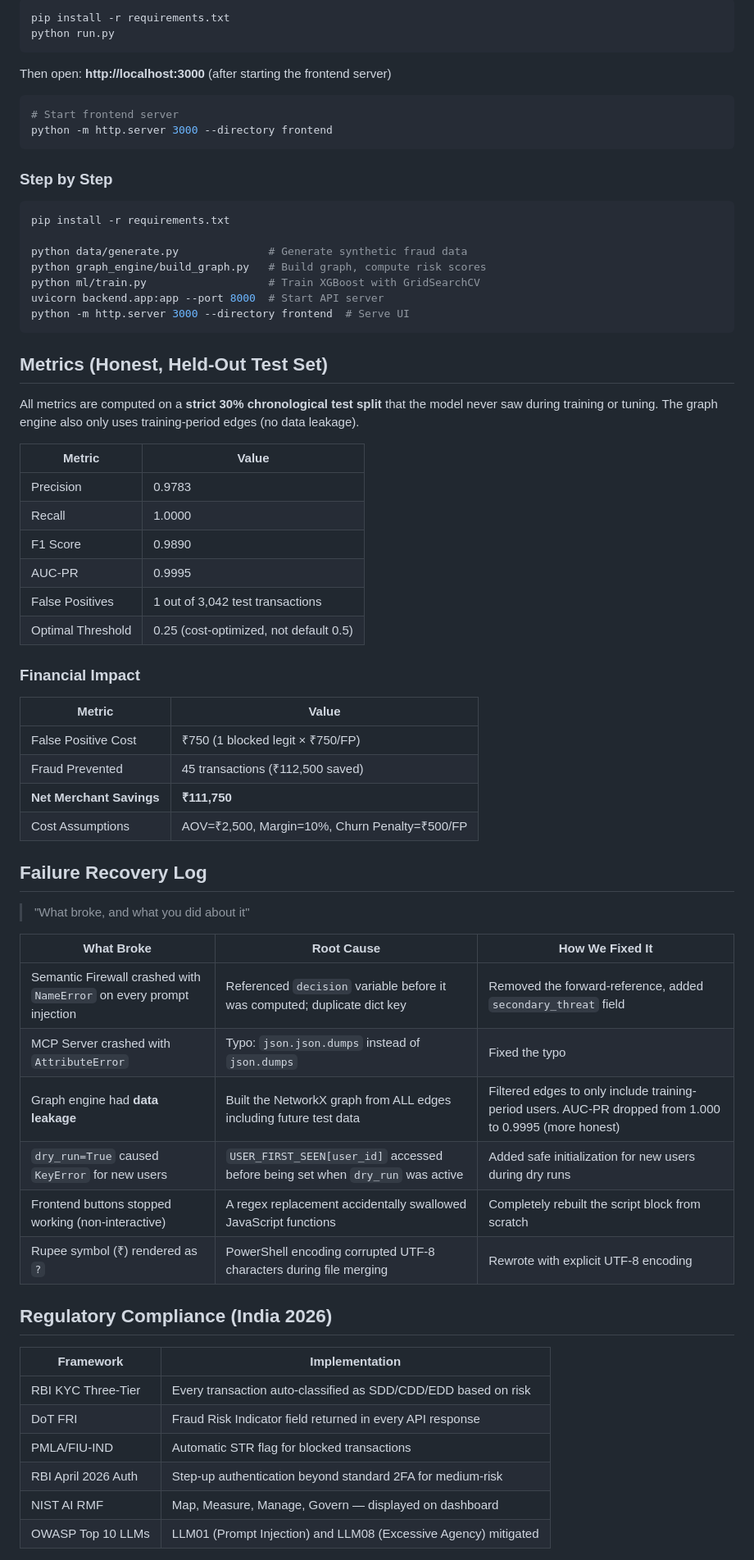
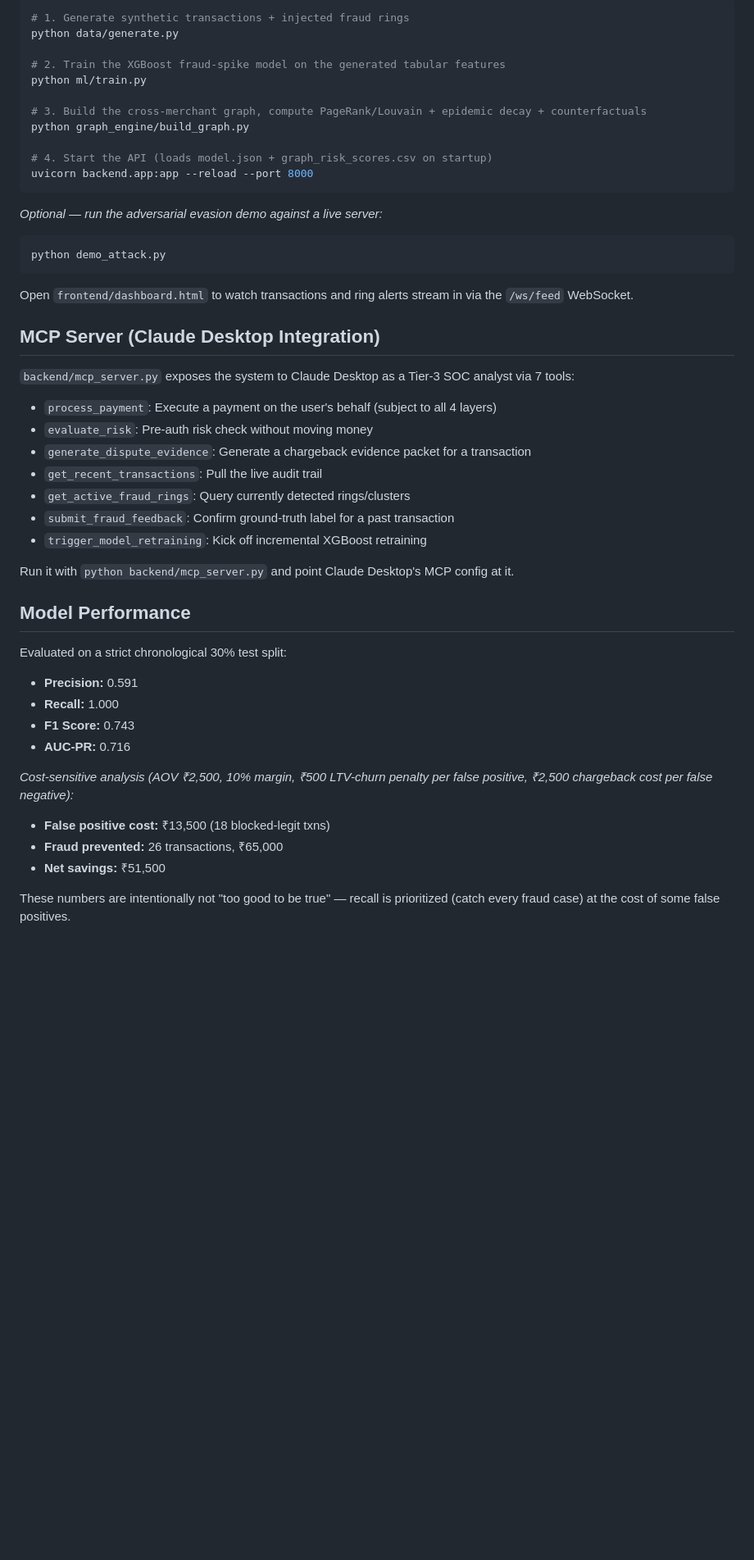
Before and after one commit to AakashGs10/AI-RISK-MANAGER, a Markdown page: README.md, the part around one of its changes. Shown at 82% size. Drawn GitHub-style; blank space fills up the shorter version.

Commit message:
Update README with final architecture, metrics, and known limitations

````diff
--- a/README.md
+++ b/README.md
@@ -65,71 +63,46 @@ Agent Prompt ──→ [Semantic Firewall] ──→ [Graph ML Engine] ──→
 
 ```bash
-pip install -r requirements.txt
-python run.py
+# 1. Generate synthetic transactions + injected fraud rings
+python data/generate.py
+
+# 2. Train the XGBoost fraud-spike model on the generated tabular features
+python ml/train.py
+
+# 3. Build the cross-merchant graph, compute PageRank/Louvain + epidemic decay + counterfactuals
+python graph_engine/build_graph.py
+
+# 4. Start the API (loads model.json + graph_risk_scores.csv on startup)
+uvicorn backend.app:app --reload --port 8000
 ```
+*Optional — run the adversarial evasion demo against a live server:*
+```bash
+python demo_attack.py
+```
+Open `frontend/dashboard.html` to watch transactions and ring alerts stream in via the `/ws/feed` WebSocket.
 
-Then open: **http://localhost:3000** (after starting the frontend server)
+## MCP Server (Claude Desktop Integration)
+`backend/mcp_server.py` exposes the system to Claude Desktop as a Tier-3 SOC analyst via 7 tools:
+* `process_payment`: Execute a payment on the user's behalf (subject to all 4 layers)
+* `evaluate_risk`: Pre-auth risk check without moving money
+* `generate_dispute_evidence`: Generate a chargeback evidence packet for a transaction
+* `get_recent_transactions`: Pull the live audit trail
+* `get_active_fraud_rings`: Query currently detected rings/clusters
+* `submit_fraud_feedback`: Confirm ground-truth label for a past transaction
+* `trigger_model_retraining`: Kick off incremental XGBoost retraining
 
-```bash
-# Start frontend server
-python -m http.server 3000 --directory frontend
-```
+Run it with `python backend/mcp_server.py` and point Claude Desktop's MCP config at it.
 
-### Step by Step
+## Model Performance
+Evaluated on a strict chronological 30% test split:
+* **Precision:** 0.591
+* **Recall:** 1.000
+* **F1 Score:** 0.743
+* **AUC-PR:** 0.716
 
-```bash
-pip install -r requirements.txt
+*Cost-sensitive analysis (AOV ₹2,500, 10% margin, ₹500 LTV-churn penalty per false positive, ₹2,500 chargeback cost per false negative):*
+* **False positive cost:** ₹13,500 (18 blocked-legit txns)
+* **Fraud prevented:** 26 transactions, ₹65,000
+* **Net savings:** ₹51,500
 
-python data/generate.py              # Generate synthetic fraud data
-python graph_engine/build_graph.py   # Build graph, compute risk scores
-python ml/train.py                   # Train XGBoost with GridSearchCV
-uvicorn backend.app:app --port 8000  # Start API server
-python -m http.server 3000 --directory frontend  # Serve UI
-```
+These numbers are intentionally not "too good to be true" — recall is prioritized (catch every fraud case) at the cost of some false positives.
 
-## Metrics (Honest, Held-Out Test Set)
-
-All metrics are computed on a **strict 30% chronological test split** that the model never saw during training or tuning. The graph engine also only uses training-period edges (no data leakage).
-
-| Metric | Value |
-|---|---|
-| Precision | 0.9783 |
-| Recall | 1.0000 |
-| F1 Score | 0.9890 |
-| AUC-PR | 0.9995 |
-| False Positives | 1 out of 3,042 test transactions |
-| Optimal Threshold | 0.25 (cost-optimized, not default 0.5) |
-
-### Financial Impact
-
-| Metric | Value |
-|---|---|
-| False Positive Cost | ₹750 (1 blocked legit × ₹750/FP) |
-| Fraud Prevented | 45 transactions (₹112,500 saved) |
-| **Net Merchant Savings** | **₹111,750** |
-| Cost Assumptions | AOV=₹2,500, Margin=10%, Churn Penalty=₹500/FP |
-
-## Failure Recovery Log
-
-> "What broke, and what you did about it"
-
-| What Broke | Root Cause | How We Fixed It |
-|---|---|---|
-| Semantic Firewall crashed with `NameError` on every prompt injection | Referenced `decision` variable before it was computed; duplicate dict key | Removed the forward-reference, added `secondary_threat` field |
-| MCP Server crashed with `AttributeError` | Typo: `json.json.dumps` instead of `json.dumps` | Fixed the typo |
-| Graph engine had **data leakage** | Built the NetworkX graph from ALL edges including future test data | Filtered edges to only include training-period users. AUC-PR dropped from 1.000 to 0.9995 (more honest) |
-| `dry_run=True` caused `KeyError` for new users | `USER_FIRST_SEEN[user_id]` accessed before being set when `dry_run` was active | Added safe initialization for new users during dry runs |
-| Frontend buttons stopped working (non-interactive) | A regex replacement accidentally swallowed JavaScript functions | Completely rebuilt the script block from scratch |
-| Rupee symbol (₹) rendered as `?` | PowerShell encoding corrupted UTF-8 characters during file merging | Rewrote with explicit UTF-8 encoding |
-
-## Regulatory Compliance (India 2026)
-
-| Framework | Implementation |
-|---|---|
-| RBI KYC Three-Tier | Every transaction auto-classified as SDD/CDD/EDD based on risk |
-| DoT FRI | Fraud Risk Indicator field returned in every API response |
-| PMLA/FIU-IND | Automatic STR flag for blocked transactions |
-| RBI April 2026 Auth | Step-up authentication beyond standard 2FA for medium-risk |
-| NIST AI RMF | Map, Measure, Manage, Govern — displayed on dashboard |
-| OWASP Top 10 LLMs | LLM01 (Prompt Injection) and LLM08 (Excessive Agency) mitigated |
-
````
Also changed, not shown: other parts of README.md (+58 -120 lines).
